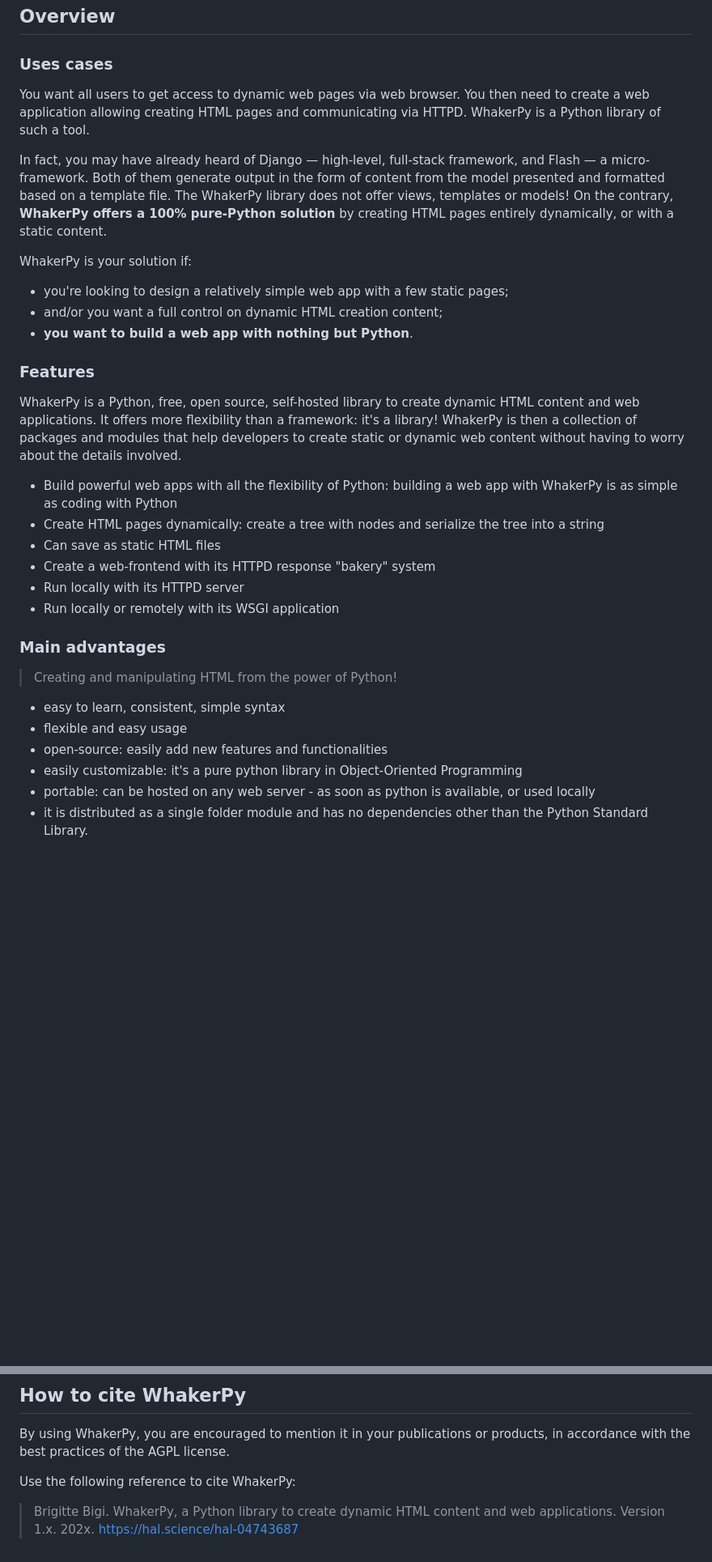
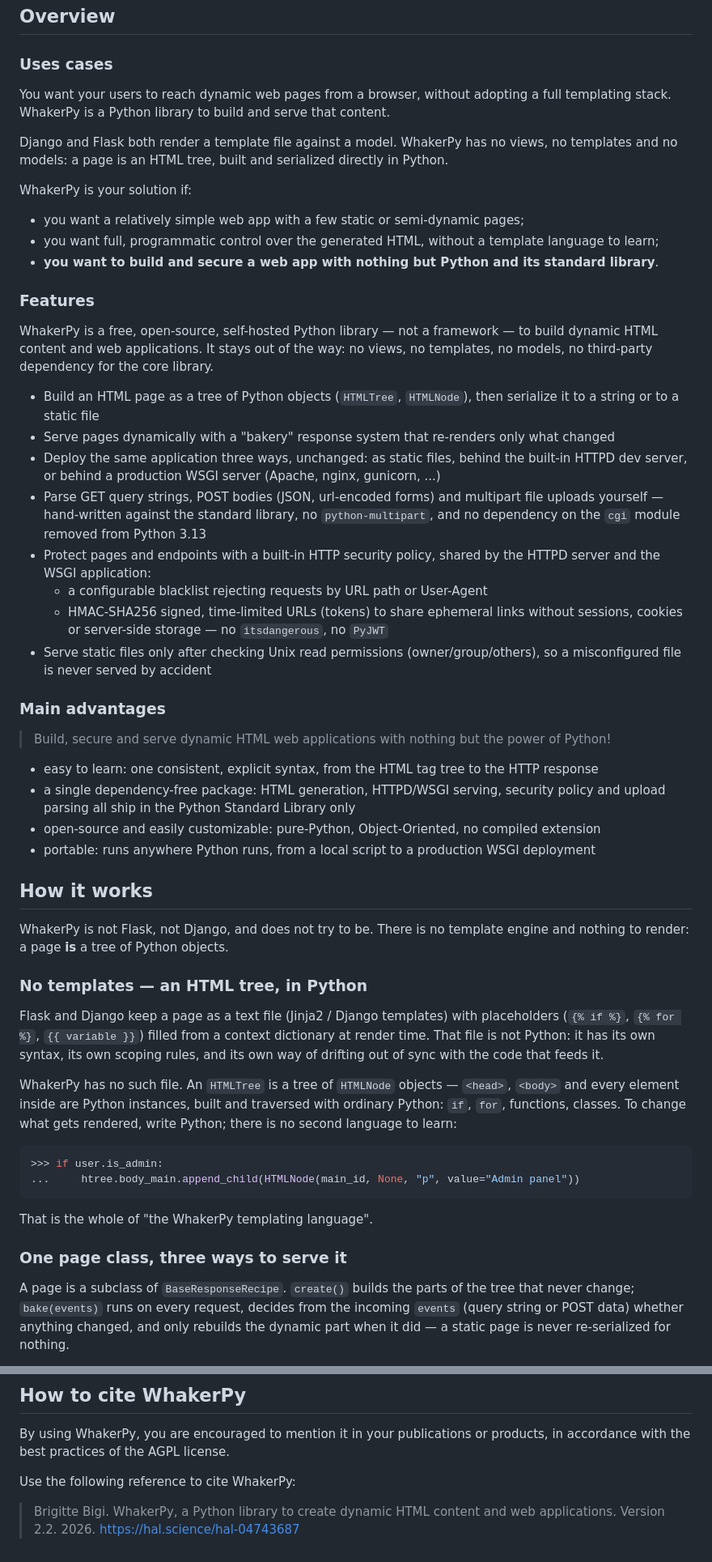
Before and after one commit to brigitte-bigi/WhakerPy, a Markdown page: README.md, 2 parts joined by grey strips. Shown at 81% size. Drawn GitHub-style; blank space fills up the shorter version.

Commit message:
Rewrite README pitch and fix stale docs
- Explain the no-template, tree-of-Python-objects approach vs Flask/Django
- Document the security policy (blacklist, signed URLs) and minimalist status codes
- Fix repository URL (GitHub, not SourceForge) and version references
- Fix broken install/run commands in tests/README.md

````diff
--- a/README.md
+++ b/README.md
@@ -23,39 +23,61 @@
 
 ### Uses cases
 
-You want all users to get access to dynamic web pages via web browser. You then need to create a web application allowing creating HTML pages and communicating via HTTPD.
-WhakerPy is a Python library of such a tool.
+You want your users to reach dynamic web pages from a browser, without adopting a full templating stack. WhakerPy is a Python library to build and serve that content.
 
-In fact, you may have already heard of Django — high-level, full-stack framework, and Flash — a micro-framework. Both of them generate output in the form of content from the model presented and formatted based on a template file.
-The WhakerPy library does not offer views, templates or models!
-On the contrary, **WhakerPy offers a 100% pure-Python solution** by creating HTML pages entirely dynamically, or with a static content.
+Django and Flask both render a template file against a model. WhakerPy has no views, no templates and no models: a page is an HTML tree, built and serialized directly in Python.
 
 WhakerPy is your solution if:
-- you're looking to design a relatively simple web app with a few static pages;
-- and/or you want a full control on dynamic HTML creation content;
-- **you want to build a web app with nothing but Python**.
+- you want a relatively simple web app with a few static or semi-dynamic pages;
+- you want full, programmatic control over the generated HTML, without a template language to learn;
+- **you want to build and secure a web app with nothing but Python and its standard library**.
 
 
 ### Features
 
-WhakerPy is a Python, free, open source, self-hosted library to create dynamic HTML content and web applications. It offers more flexibility than a framework: it's a library!
-WhakerPy is then a collection of packages and modules that help developers to create static or dynamic web content without having to worry about the details involved.
+WhakerPy is a free, open-source, self-hosted Python library — not a framework — to build dynamic HTML content and web applications. It stays out of the way: no views, no templates, no models, no third-party dependency for the core library.
 
-* Build powerful web apps with all the flexibility of Python: building a web app with WhakerPy is as simple as coding with Python
-* Create HTML pages dynamically: create a tree with nodes and serialize the tree into a string
-* Can save as static HTML files
-* Create a web-frontend with its HTTPD response "bakery" system
-* Run locally with its HTTPD server
-* Run locally or remotely with its WSGI application
+* Build an HTML page as a tree of Python objects (`HTMLTree`, `HTMLNode`), then serialize it to a string or to a static file
+* Serve pages dynamically with a "bakery" response system that re-renders only what changed
+* Deploy the same application three ways, unchanged: as static files, behind the built-in HTTPD dev server, or behind a production WSGI server (Apache, nginx, gunicorn, ...)
+* Parse GET query strings, POST bodies (JSON, url-encoded forms) and multipart file uploads yourself — hand-written against the standard library, no `python-multipart`, and no dependency on the `cgi` module removed from Python 3.13
+* Protect pages and endpoints with a built-in HTTP security policy, shared by the HTTPD server and the WSGI application:
+  - a configurable blacklist rejecting requests by URL path or User-Agent
+  - HMAC-SHA256 signed, time-limited URLs (tokens) to share ephemeral links without sessions, cookies or server-side storage — no `itsdangerous`, no `PyJWT`
+* Serve static files only after checking Unix read permissions (owner/group/others), so a misconfigured file is never served by accident
 
 
 ### Main advantages
 
->Creating and manipulating HTML from the power of Python!
+>Build, secure and serve dynamic HTML web applications with nothing but the power of Python!
 
-* easy to learn, consistent, simple syntax
-* flexible and easy usage
-* open-source: easily add new features and functionalities
-* easily customizable: it's a pure python library in Object-Oriented Programming
-* portable: can be hosted on any web server - as soon as python is available, or used locally
-* it is distributed as a single folder module and has no dependencies other than the Python Standard Library.
+* easy to learn: one consistent, explicit syntax, from the HTML tag tree to the HTTP response
+* a single dependency-free package: HTML generation, HTTPD/WSGI serving, security policy and upload parsing all ship in the Python Standard Library only
+* open-source and easily customizable: pure-Python, Object-Oriented, no compiled extension
+* portable: runs anywhere Python runs, from a local script to a production WSGI deployment
+
+
+## How it works
+
+WhakerPy is not Flask, not Django, and does not try to be. There is no template engine and nothing to render:
+a page **is** a tree of Python objects.
+
+### No templates — an HTML tree, in Python
+
+Flask and Django keep a page as a text file (Jinja2 / Django templates) with placeholders (`{% if %}`, `{% for %}`, `{{ variable }}`) filled from a context dictionary at render time.
+That file is not Python: it has its own syntax, its own scoping rules, and its own way of drifting out of sync with the code that feeds it.
+
+WhakerPy has no such file. An `HTMLTree` is a tree of `HTMLNode` objects — `<head>`, `<body>` and every element inside are Python instances, built and traversed with ordinary Python: `if`, `for`, functions, classes.
+To change what gets rendered, write Python; there is no second language to learn:
+
+```python
+>>> if user.is_admin:
+...     htree.body_main.append_child(HTMLNode(main_id, None, "p", value="Admin panel"))
+```
+
+That is the whole of "the WhakerPy templating language".
+
+### One page class, three ways to serve it
+
+A page is a subclass of `BaseResponseRecipe`. `create()` builds the parts of the tree that never change; `bake(events)` runs on every request, decides from the incoming `events` (query string or POST data) whether anything changed, and only rebuilds the dynamic part when it did — a static page is never re-serialized for nothing.
+
@@ -283,4 +312,4 @@ or products, in accordance with the best practices of the AGPL license.
 Use the following reference to cite WhakerPy:
 
 > Brigitte Bigi. WhakerPy, a Python library to create dynamic HTML content and
-> web applications. Version 1.x. 202x. <https://hal.science/hal-04743687>
+> web applications. Version 2.2. 2026. <https://hal.science/hal-04743687>
````
Also changed, not shown: other parts of README.md (+18 -11 lines), 1 other file.
